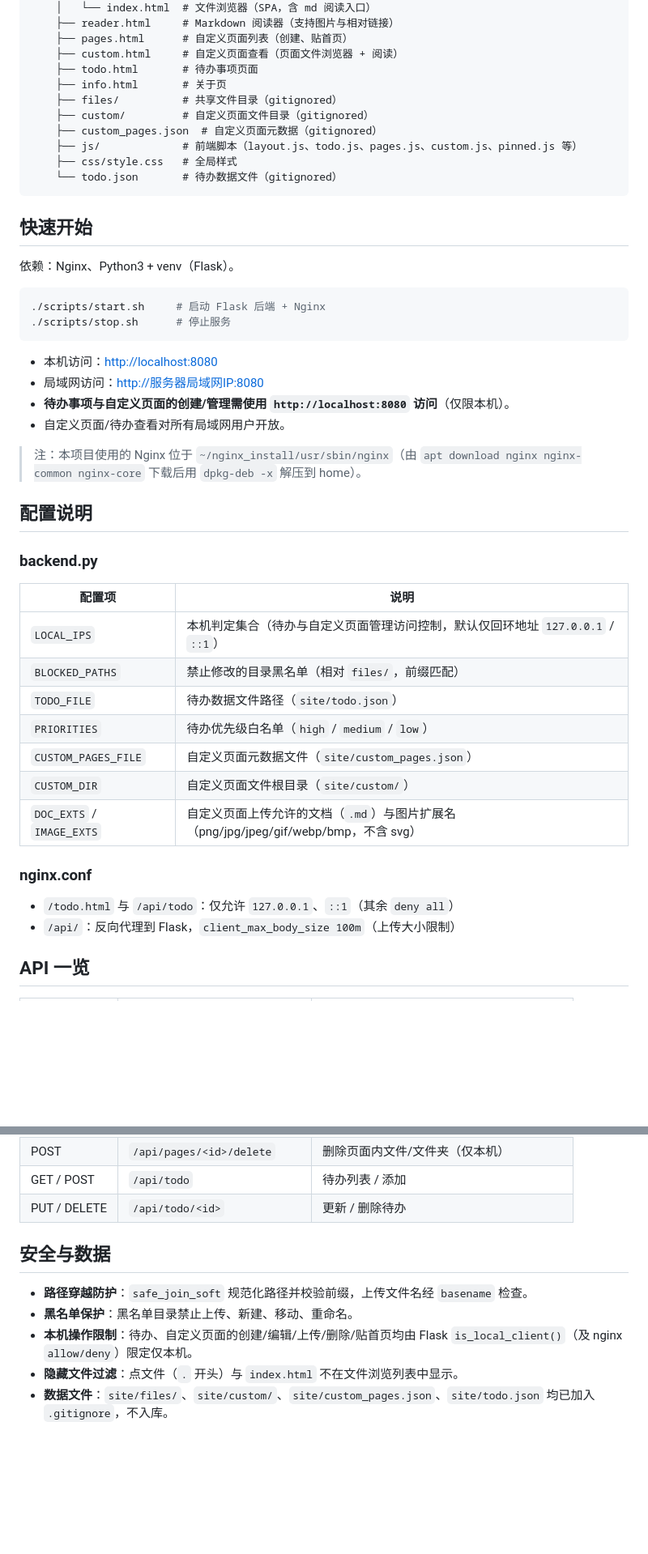
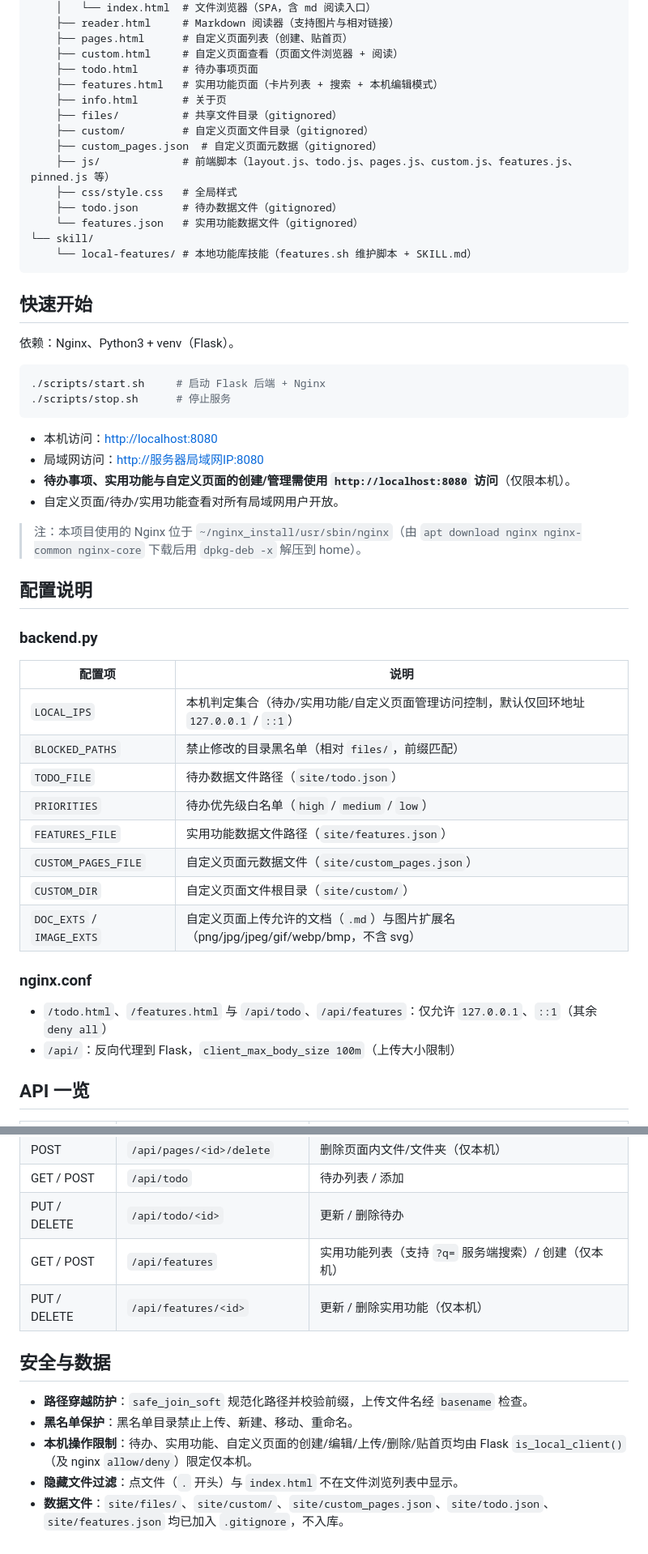
Before and after one commit to NiuGenen/localwebsite, a Markdown page: README.md, 2 parts joined by grey strips. Shown at 81% size. GitHub-like rendering; blank space fills up the shorter version.

Commit message:
docs: document practical features page, edit mode and features.sh skill in README

````diff
--- a/README.md
+++ b/README.md
@@ -48,13 +51,17 @@
     ├── pages.html      # 自定义页面列表（创建、贴首页）
     ├── custom.html     # 自定义页面查看（页面文件浏览器 + 阅读）
     ├── todo.html       # 待办事项页面
+    ├── features.html   # 实用功能页面（卡片列表 + 搜索 + 本机编辑模式）
     ├── info.html       # 关于页
     ├── files/          # 共享文件目录（gitignored）
     ├── custom/         # 自定义页面文件目录（gitignored）
     ├── custom_pages.json  # 自定义页面元数据（gitignored）
-    ├── js/             # 前端脚本（layout.js、todo.js、pages.js、custom.js、pinned.js 等）
+    ├── js/             # 前端脚本（layout.js、todo.js、pages.js、custom.js、features.js、pinned.js 等）
     ├── css/style.css   # 全局样式
-    └── todo.json       # 待办数据文件（gitignored）
+    ├── todo.json       # 待办数据文件（gitignored）
+    └── features.json   # 实用功能数据文件（gitignored）
+└── skill/
+    └── local-features/ # 本地功能库技能（features.sh 维护脚本 + SKILL.md）
 ```
 
 ## 快速开始
@@ -68,8 +75,8 @@
 
 - 本机访问：<http://localhost:8080>
 - 局域网访问：<http://服务器局域网IP:8080>
-- **待办事项与自定义页面的创建/管理需使用 `http://localhost:8080` 访问**（仅限本机）。
-- 自定义页面/待办查看对所有局域网用户开放。
+- **待办事项、实用功能与自定义页面的创建/管理需使用 `http://localhost:8080` 访问**（仅限本机）。
+- 自定义页面/待办/实用功能查看对所有局域网用户开放。
 
 > 注：本项目使用的 Nginx 位于 `~/nginx_install/usr/sbin/nginx`（由 `apt download nginx nginx-common nginx-core` 下载后用 `dpkg-deb -x` 解压到 home）。
 
@@ -79,17 +86,18 @@
 
 | 配置项 | 说明 |
 |---|---|
-| `LOCAL_IPS` | 本机判定集合（待办与自定义页面管理访问控制，默认仅回环地址 `127.0.0.1` / `::1`） |
+| `LOCAL_IPS` | 本机判定集合（待办/实用功能/自定义页面管理访问控制，默认仅回环地址 `127.0.0.1` / `::1`） |
 | `BLOCKED_PATHS` | 禁止修改的目录黑名单（相对 `files/`，前缀匹配） |
 | `TODO_FILE` | 待办数据文件路径（`site/todo.json`） |
 | `PRIORITIES` | 待办优先级白名单（`high` / `medium` / `low`） |
+| `FEATURES_FILE` | 实用功能数据文件路径（`site/features.json`） |
 | `CUSTOM_PAGES_FILE` | 自定义页面元数据文件（`site/custom_pages.json`） |
 | `CUSTOM_DIR` | 自定义页面文件根目录（`site/custom/`） |
 | `DOC_EXTS` / `IMAGE_EXTS` | 自定义页面上传允许的文档（`.md`）与图片扩展名（png/jpg/jpeg/gif/webp/bmp，不含 svg） |
 
 ### nginx.conf
 
-- `/todo.html` 与 `/api/todo`：仅允许 `127.0.0.1`、`::1`（其余 `deny all`）
+- `/todo.html`、`/features.html` 与 `/api/todo`、`/api/features`：仅允许 `127.0.0.1`、`::1`（其余 `deny all`）
 - `/api/`：反向代理到 Flask，`client_max_body_size 100m`（上传大小限制）
 
 ## API 一览
@@ -110,11 +118,13 @@
 | POST | `/api/pages/<id>/delete` | 删除页面内文件/文件夹（仅本机） |
 | GET / POST | `/api/todo` | 待办列表 / 添加 |
 | PUT / DELETE | `/api/todo/<id>` | 更新 / 删除待办 |
+| GET / POST | `/api/features` | 实用功能列表（支持 `?q=` 服务端搜索）/ 创建（仅本机） |
+| PUT / DELETE | `/api/features/<id>` | 更新 / 删除实用功能（仅本机） |
 
 ## 安全与数据
 
 - **路径穿越防护**：`safe_join_soft` 规范化路径并校验前缀，上传文件名经 `basename` 检查。
 - **黑名单保护**：黑名单目录禁止上传、新建、移动、重命名。
-- **本机操作限制**：待办、自定义页面的创建/编辑/上传/删除/贴首页均由 Flask `is_local_client()`（及 nginx `allow/deny`）限定仅本机。
+- **本机操作限制**：待办、实用功能、自定义页面的创建/编辑/上传/删除/贴首页均由 Flask `is_local_client()`（及 nginx `allow/deny`）限定仅本机。
 - **隐藏文件过滤**：点文件（`.` 开头）与 `index.html` 不在文件浏览列表中显示。
-- **数据文件**：`site/files/`、`site/custom/`、`site/custom_pages.json`、`site/todo.json` 均已加入 `.gitignore`，不入库。
+- **数据文件**：`site/files/`、`site/custom/`、`site/custom_pages.json`、`site/todo.json`、`site/features.json` 均已加入 `.gitignore`，不入库。
````
Also changed, not shown: other parts of README.md (+7 -4 lines).
